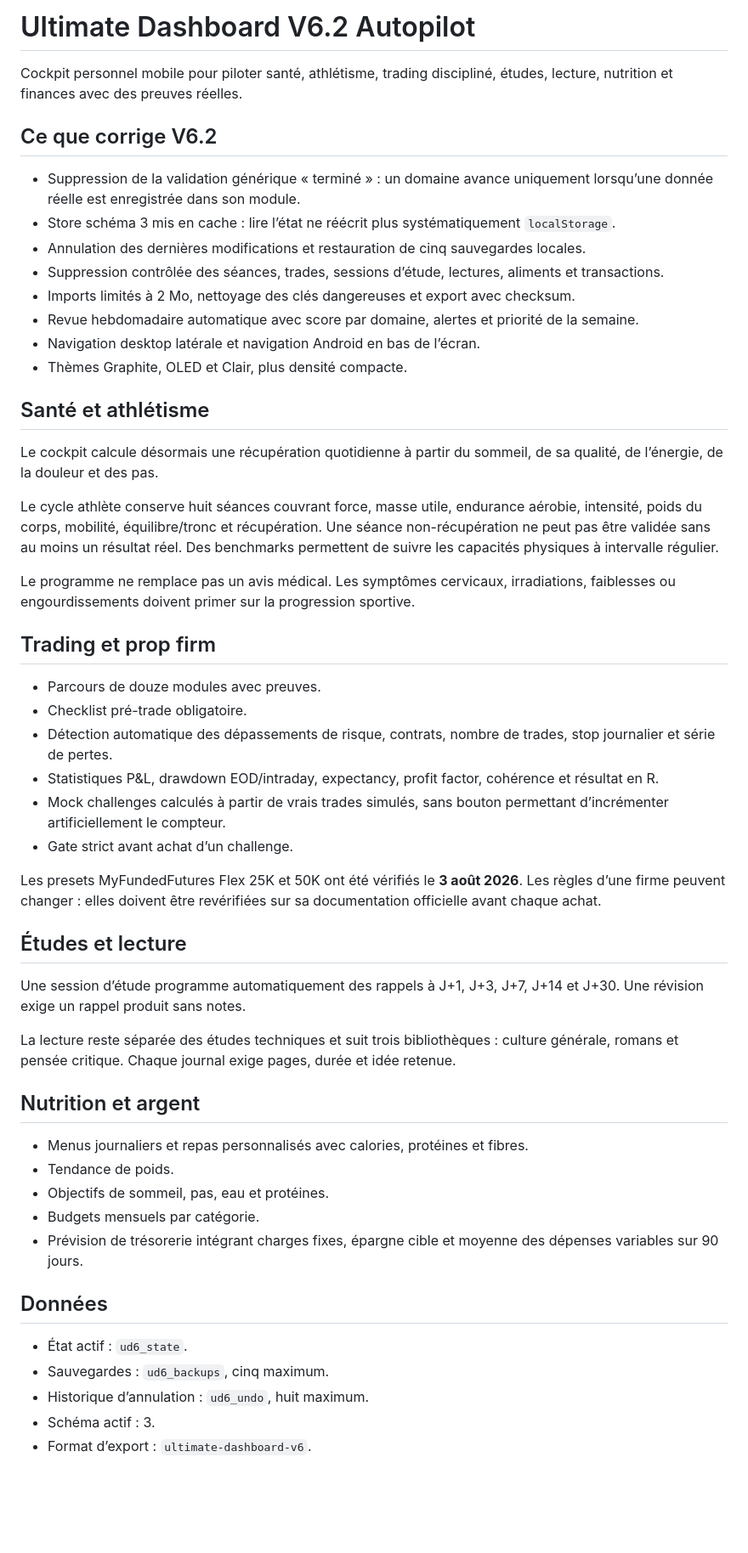
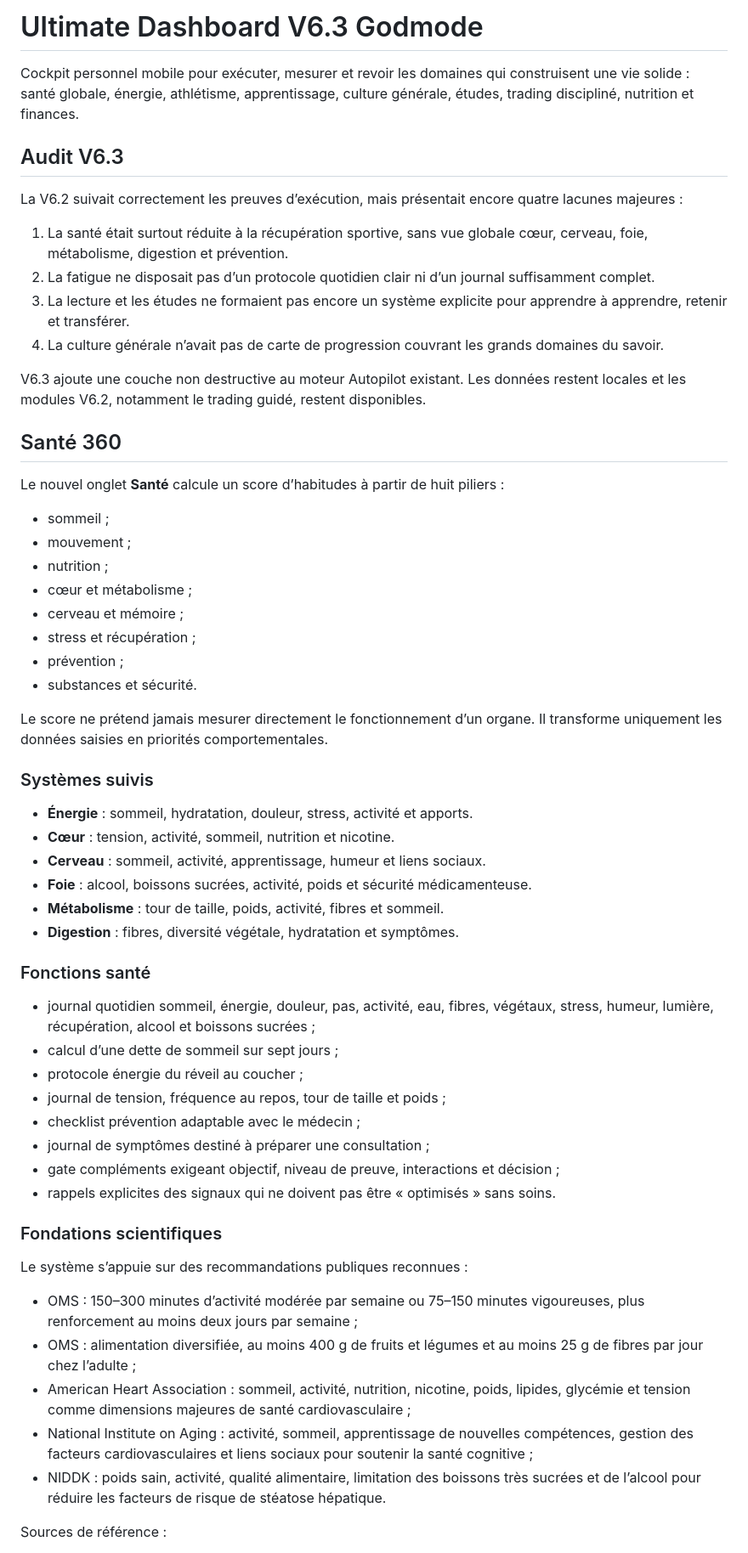
Before and after one commit to gartiluigi-blip/dashboard-ultimate, a Markdown page: README.md, the part around one of its changes. Shown at 85% size. Drawn GitHub-style; blank space fills up the shorter version.

Commit message:
docs: document V6.3 Godmode audit and evidence

```diff
--- a/README.md
+++ b/README.md
@@ -1,56 +1,62 @@
-# Ultimate Dashboard V6.2 Autopilot
+# Ultimate Dashboard V6.3 Godmode
 
-Cockpit personnel mobile pour piloter santé, athlétisme, trading discipliné, études, lecture, nutrition et finances avec des preuves réelles.
+Cockpit personnel mobile pour exécuter, mesurer et revoir les domaines qui construisent une vie solide : santé globale, énergie, athlétisme, apprentissage, culture générale, études, trading discipliné, nutrition et finances.
 
-## Ce que corrige V6.2
+## Audit V6.3
 
-- Suppression de la validation générique « terminé » : un domaine avance uniquement lorsqu’une donnée réelle est enregistrée dans son module.
-- Store schéma 3 mis en cache : lire l’état ne réécrit plus systématiquement `localStorage`.
-- Annulation des dernières modifications et restauration de cinq sauvegardes locales.
-- Suppression contrôlée des séances, trades, sessions d’étude, lectures, aliments et transactions.
-- Imports limités à 2 Mo, nettoyage des clés dangereuses et export avec checksum.
-- Revue hebdomadaire automatique avec score par domaine, alertes et priorité de la semaine.
-- Navigation desktop latérale et navigation Android en bas de l’écran.
-- Thèmes Graphite, OLED et Clair, plus densité compacte.
+La V6.2 suivait correctement les preuves d’exécution, mais présentait encore quatre lacunes majeures :
 
-## Santé et athlétisme
+1. La santé était surtout réduite à la récupération sportive, sans vue globale cœur, cerveau, foie, métabolisme, digestion et prévention.
+2. La fatigue ne disposait pas d’un protocole quotidien clair ni d’un journal suffisamment complet.
+3. La lecture et les études ne formaient pas encore un système explicite pour apprendre à apprendre, retenir et transférer.
+4. La culture générale n’avait pas de carte de progression couvrant les grands domaines du savoir.
 
-Le cockpit calcule désormais une récupération quotidienne à partir du sommeil, de sa qualité, de l’énergie, de la douleur et des pas.
+V6.3 ajoute une couche non destructive au moteur Autopilot existant. Les données restent locales et les modules V6.2, notamment le trading guidé, restent disponibles.
 
-Le cycle athlète conserve huit séances couvrant force, masse utile, endurance aérobie, intensité, poids du corps, mobilité, équilibre/tronc et récupération. Une séance non-récupération ne peut pas être validée sans au moins un résultat réel. Des benchmarks permettent de suivre les capacités physiques à intervalle régulier.
+## Santé 360
 
-Le programme ne remplace pas un avis médical. Les symptômes cervicaux, irradiations, faiblesses ou engourdissements doivent primer sur la progression sportive.
+Le nouvel onglet **Santé** calcule un score d’habitudes à partir de huit piliers :
 
-## Trading et prop firm
+- sommeil ;
+- mouvement ;
+- nutrition ;
+- cœur et métabolisme ;
+- cerveau et mémoire ;
+- stress et récupération ;
+- prévention ;
+- substances et sécurité.
 
-- Parcours de douze modules avec preuves.
-- Checklist pré-trade obligatoire.
-- Détection automatique des dépassements de risque, contrats, nombre de trades, stop journalier et série de pertes.
-- Statistiques P&L, drawdown EOD/intraday, expectancy, profit factor, cohérence et résultat en R.
-- Mock challenges calculés à partir de vrais trades simulés, sans bouton permettant d’incrémenter artificiellement le compteur.
-- Gate strict avant achat d’un challenge.
+Le score ne prétend jamais mesurer directement le fonctionnement d’un organe. Il transforme uniquement les données saisies en priorités comportementales.
 
-Les presets MyFundedFutures Flex 25K et 50K ont été vérifiés le **3 août 2026**. Les règles d’une firme peuvent changer : elles doivent être revérifiées sur sa documentation officielle avant chaque achat.
+### Systèmes suivis
 
-## Études et lecture
+- **Énergie** : sommeil, hydratation, douleur, stress, activité et apports.
+- **Cœur** : tension, activité, sommeil, nutrition et nicotine.
+- **Cerveau** : sommeil, activité, apprentissage, humeur et liens sociaux.
+- **Foie** : alcool, boissons sucrées, activité, poids et sécurité médicamenteuse.
+- **Métabolisme** : tour de taille, poids, activité, fibres et sommeil.
+- **Digestion** : fibres, diversité végétale, hydratation et symptômes.
 
-Une session d’étude programme automatiquement des rappels à J+1, J+3, J+7, J+14 et J+30. Une révision exige un rappel produit sans notes.
+### Fonctions santé
 
-La lecture reste séparée des études techniques et suit trois bibliothèques : culture générale, romans et pensée critique. Chaque journal exige pages, durée et idée retenue.
+- journal quotidien sommeil, énergie, douleur, pas, activité, eau, fibres, végétaux, stress, humeur, lumière, récupération, alcool et boissons sucrées ;
+- calcul d’une dette de sommeil sur sept jours ;
+- protocole énergie du réveil au coucher ;
+- journal de tension, fréquence au repos, tour de taille et poids ;
+- checklist prévention adaptable avec le médecin ;
+- journal de symptômes destiné à préparer une consultation ;
+- gate compléments exigeant objectif, niveau de preuve, interactions et décision ;
+- rappels explicites des signaux qui ne doivent pas être « optimisés » sans soins.
 
-## Nutrition et argent
+### Fondations scientifiques
 
-- Menus journaliers et repas personnalisés avec calories, protéines et fibres.
-- Tendance de poids.
-- Objectifs de sommeil, pas, eau et protéines.
-- Budgets mensuels par catégorie.
-- Prévision de trésorerie intégrant charges fixes, épargne cible et moyenne des dépenses variables sur 90 jours.
+Le système s’appuie sur des recommandations publiques reconnues :
 
-## Données
+- OMS : 150–300 minutes d’activité modérée par semaine ou 75–150 minutes vigoureuses, plus renforcement au moins deux jours par semaine ;
+- OMS : alimentation diversifiée, au moins 400 g de fruits et légumes et au moins 25 g de fibres par jour chez l’adulte ;
+- American Heart Association : sommeil, activité, nutrition, nicotine, poids, lipides, glycémie et tension comme dimensions majeures de santé cardiovasculaire ;
+- National Institute on Aging : activité, sommeil, apprentissage de nouvelles compétences, gestion des facteurs cardiovasculaires et liens sociaux pour soutenir la santé cognitive ;
+- NIDDK : poids sain, activité, qualité alimentaire, limitation des boissons très sucrées et de l’alcool pour réduire les facteurs de risque de stéatose hépatique.
 
-- État actif : `ud6_state`.
-- Sauvegardes : `ud6_backups`, cinq maximum.
-- Historique d’annulation : `ud6_undo`, huit maximum.
-- Schéma actif : 3.
-- Format d’export : `ultimate-dashboard-v6`.
+Sources de référence :
 
```
Also changed, not shown: other parts of README.md (+104 -15 lines).
